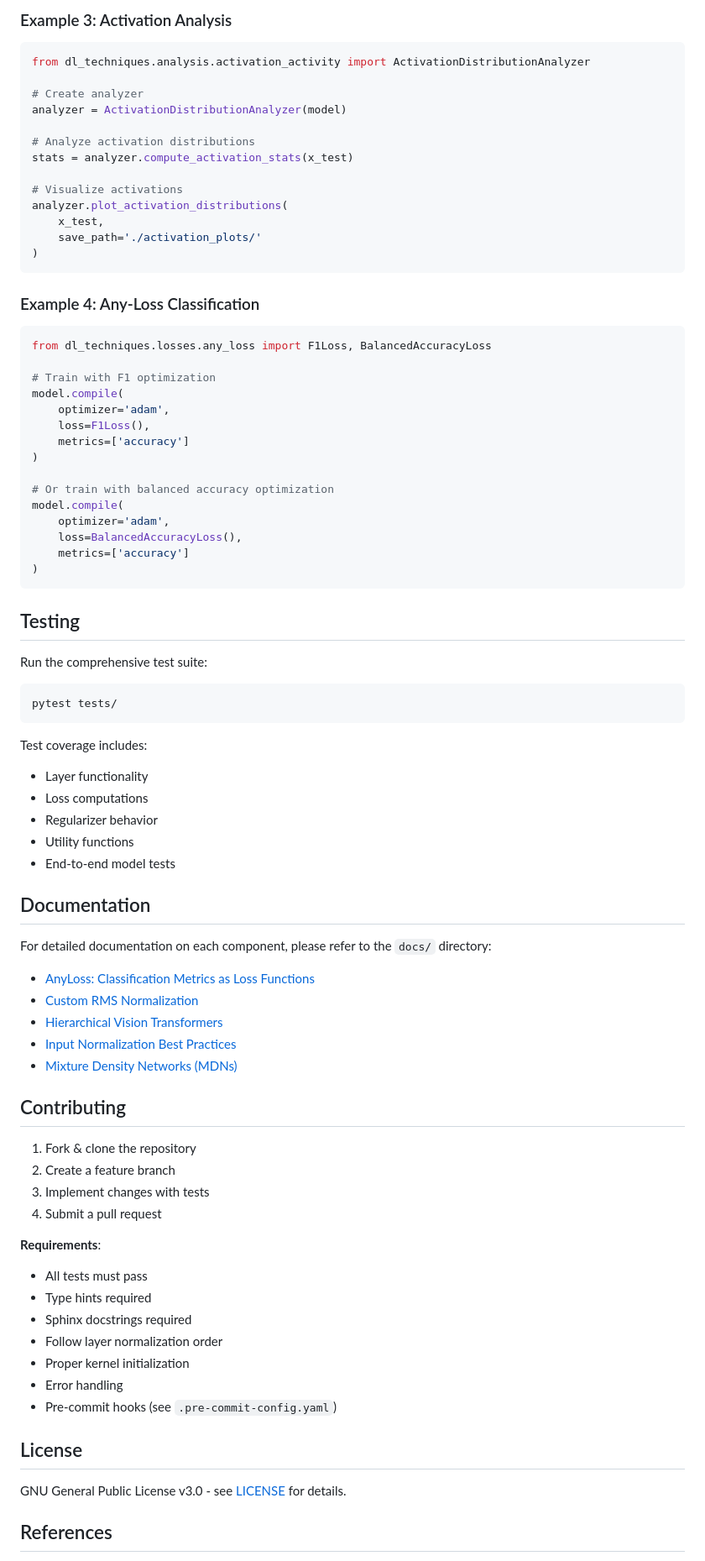
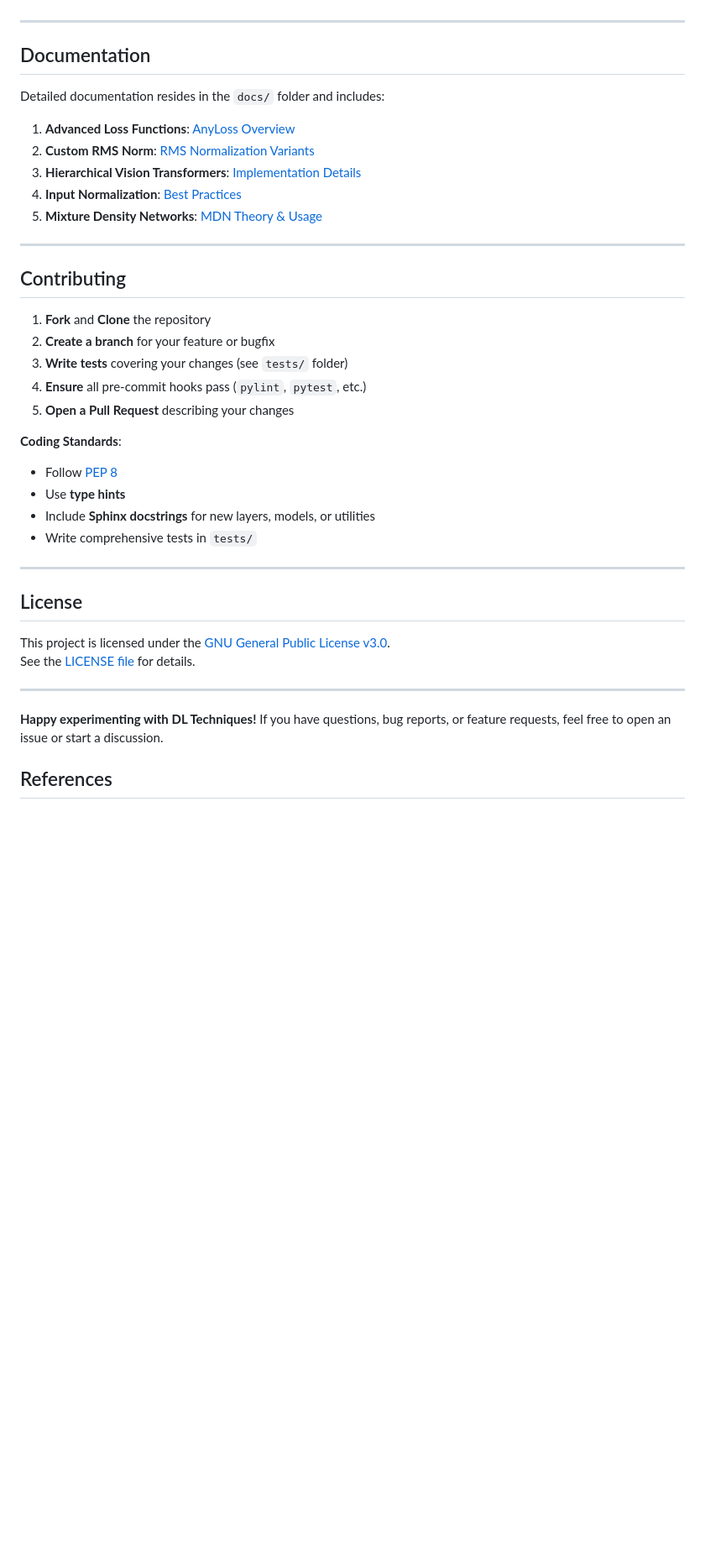
Before and after one commit to NikolasMarkou/dl_techniques, a Markdown page: README.md, the part around one of its changes. Shown at 84% size. Drawn GitHub-style; blank space fills up the shorter version.

Commit message:
[README] update README

````diff
--- a/README.md
+++ b/README.md
@@ -230,85 +152,40 @@ conv = keras.layers.Conv2D(
-### Example 3: Activation Analysis
-
-```python
-from dl_techniques.analysis.activation_activity import ActivationDistributionAnalyzer
-
-# Create analyzer
-analyzer = ActivationDistributionAnalyzer(model)
-
-# Analyze activation distributions
-stats = analyzer.compute_activation_stats(x_test)
-
-# Visualize activations
-analyzer.plot_activation_distributions(
-    x_test,
-    save_path='./activation_plots/'
-)
-```
-
-### Example 4: Any-Loss Classification
-
-```python
-from dl_techniques.losses.any_loss import F1Loss, BalancedAccuracyLoss
-
-# Train with F1 optimization
-model.compile(
-    optimizer='adam',
-    loss=F1Loss(),
-    metrics=['accuracy']
-)
-
-# Or train with balanced accuracy optimization
-model.compile(
-    optimizer='adam',
-    loss=BalancedAccuracyLoss(),
-    metrics=['accuracy']
-)
-```
-
-## Testing
-
-Run the comprehensive test suite:
-
-```bash
-pytest tests/
-```
-
-Test coverage includes:
-- Layer functionality
-- Loss computations
-- Regularizer behavior
-- Utility functions
-- End-to-end model tests
+---
 
 ## Documentation
 
-For detailed documentation on each component, please refer to the `docs/` directory:
+Detailed documentation resides in the `docs/` folder and includes:
+1. **Advanced Loss Functions**: [AnyLoss Overview](docs/anyloss_classification_metrics_loss_functions.md)
+2. **Custom RMS Norm**: [RMS Normalization Variants](docs/custom_rms_norm.md)
+3. **Hierarchical Vision Transformers**: [Implementation Details](docs/hierarchical_vision_transformers.md)
+4. **Input Normalization**: [Best Practices](docs/input_normalization.md)
+5. **Mixture Density Networks**: [MDN Theory & Usage](docs/mdn.md)
 
-- [AnyLoss: Classification Metrics as Loss Functions](docs/anyloss_classification_metrics_loss_functions.md)
-- [Custom RMS Normalization](docs/custom_rms_norm.md)
-- [Hierarchical Vision Transformers](docs/hierarchical_vision_transformers.md)
-- [Input Normalization Best Practices](docs/input_normalization.md)
-- [Mixture Density Networks (MDNs)](docs/mdn.md)
+---
 
 ## Contributing
 
-1. Fork & clone the repository
-2. Create a feature branch
-3. Implement changes with tests
-4. Submit a pull request
+1. **Fork** and **Clone** the repository
+2. **Create a branch** for your feature or bugfix
+3. **Write tests** covering your changes (see `tests/` folder)
+4. **Ensure** all pre-commit hooks pass (`pylint`, `pytest`, etc.)
+5. **Open a Pull Request** describing your changes
 
-**Requirements**:
-- All tests must pass
-- Type hints required
-- Sphinx docstrings required
-- Follow layer normalization order
-- Proper kernel initialization
-- Error handling
-- Pre-commit hooks (see `.pre-commit-config.yaml`)
+**Coding Standards**:
+- Follow [PEP 8](https://peps.python.org/pep-0008/)
+- Use **type hints**
+- Include **Sphinx docstrings** for new layers, models, or utilities
+- Write comprehensive tests in `tests/`
+
+---
 
 ## License
 
-GNU General Public License v3.0 - see [LICENSE](LICENSE) for details.
+This project is licensed under the [GNU General Public License v3.0](LICENSE).
+See the [LICENSE file](LICENSE) for details.
+
+---
+
+**Happy experimenting with DL Techniques!** If you have questions, bug reports, or feature requests, feel free to open an issue or start a discussion.
 
 ## References
 
````
Also changed, not shown: other parts of README.md (+93 -171 lines).
